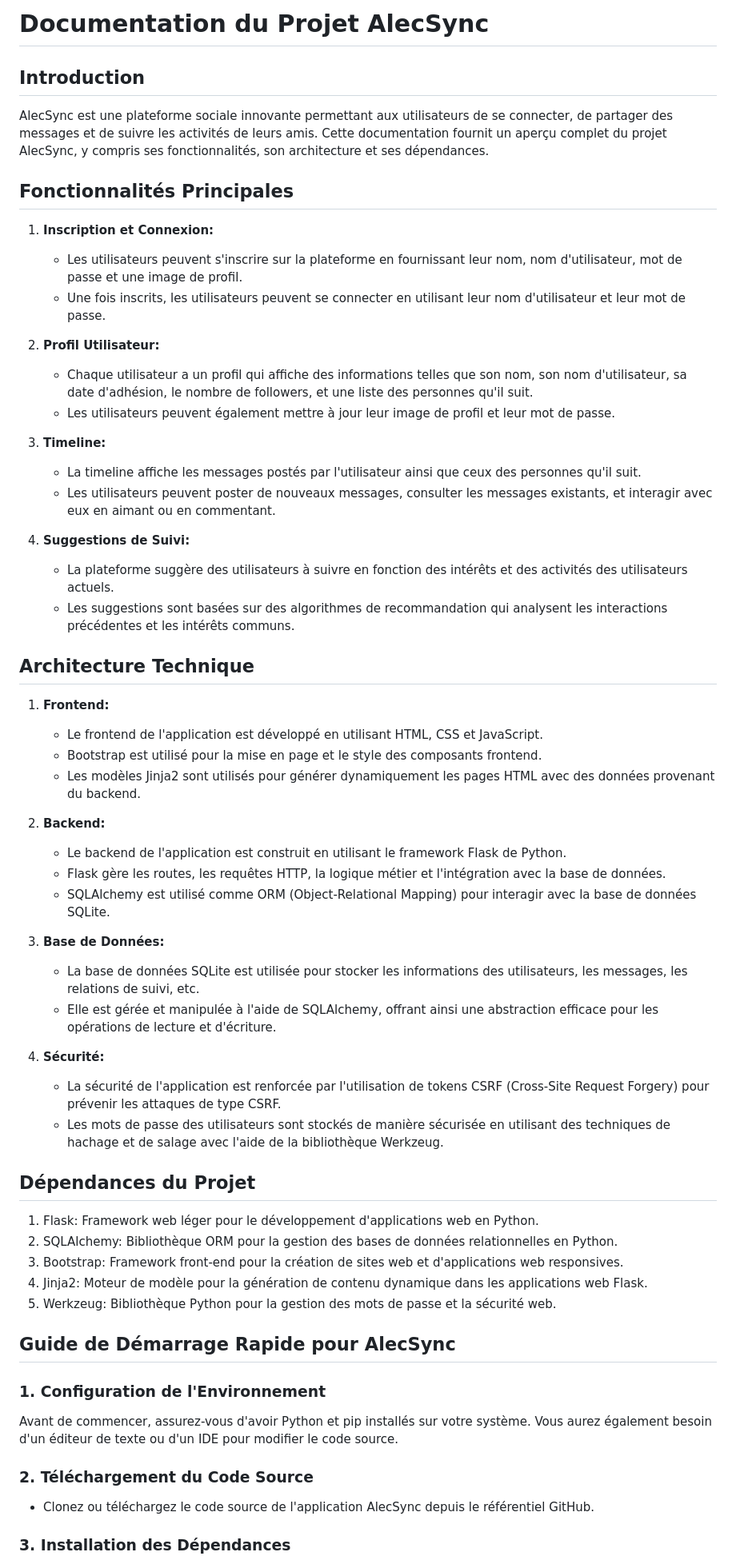
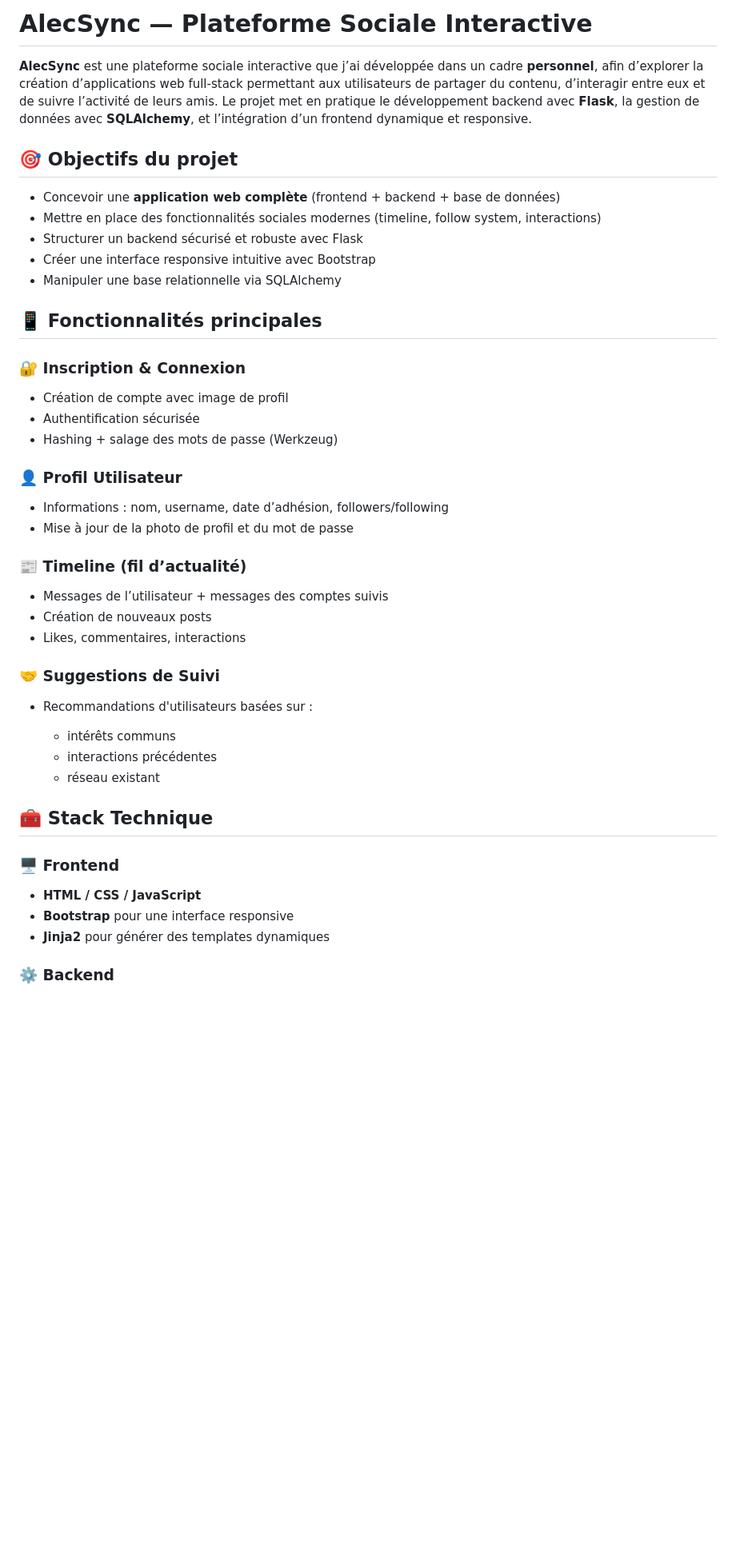
Before and after one commit to AlexAlkhatib/twitter-clone, a Markdown page: README.md, the part around one of its changes. Shown at 80% size. GitHub-like rendering; blank space fills up the shorter version.

Commit message:
Revise README for AlecSync project overview and features
Updated project documentation to reflect new features and structure.

```diff
--- a/README.md
+++ b/README.md
@@ -1,64 +1,53 @@
-# Documentation du Projet AlecSync
+# **AlecSync — Plateforme Sociale Interactive**
 
-## Introduction
+**AlecSync** est une plateforme sociale interactive que j’ai développée dans un cadre **personnel**, afin d’explorer la création d’applications web full-stack permettant aux utilisateurs de partager du contenu, d’interagir entre eux et de suivre l’activité de leurs amis.
+Le projet met en pratique le développement backend avec **Flask**, la gestion de données avec **SQLAlchemy**, et l’intégration d’un frontend dynamique et responsive.
 
-AlecSync est une plateforme sociale innovante permettant aux utilisateurs de se connecter, de partager des messages et de suivre les activités de leurs amis. Cette documentation fournit un aperçu complet du projet AlecSync, y compris ses fonctionnalités, son architecture et ses dépendances.
 
-## Fonctionnalités Principales
+## 🎯 Objectifs du projet
 
-1. **Inscription et Connexion:**
-   - Les utilisateurs peuvent s'inscrire sur la plateforme en fournissant leur nom, nom d'utilisateur, mot de passe et une image de profil.
-   - Une fois inscrits, les utilisateurs peuvent se connecter en utilisant leur nom d'utilisateur et leur mot de passe.
+* Concevoir une **application web complète** (frontend + backend + base de données)
+* Mettre en place des fonctionnalités sociales modernes (timeline, follow system, interactions)
+* Structurer un backend sécurisé et robuste avec Flask
+* Créer une interface responsive intuitive avec Bootstrap
+* Manipuler une base relationnelle via SQLAlchemy
 
-2. **Profil Utilisateur:**
-   - Chaque utilisateur a un profil qui affiche des informations telles que son nom, son nom d'utilisateur, sa date d'adhésion, le nombre de followers, et une liste des personnes qu'il suit.
-   - Les utilisateurs peuvent également mettre à jour leur image de profil et leur mot de passe.
 
-3. **Timeline:**
-   - La timeline affiche les messages postés par l'utilisateur ainsi que ceux des personnes qu'il suit.
-   - Les utilisateurs peuvent poster de nouveaux messages, consulter les messages existants, et interagir avec eux en aimant ou en commentant.
+## 📱 Fonctionnalités principales
 
-4. **Suggestions de Suivi:**
-   - La plateforme suggère des utilisateurs à suivre en fonction des intérêts et des activités des utilisateurs actuels.
-   - Les suggestions sont basées sur des algorithmes de recommandation qui analysent les interactions précédentes et les intérêts communs.
+### 🔐 Inscription & Connexion
 
-## Architecture Technique
+* Création de compte avec image de profil
+* Authentification sécurisée
+* Hashing + salage des mots de passe (Werkzeug)
 
-1. **Frontend:**
-   - Le frontend de l'application est développé en utilisant HTML, CSS et JavaScript.
-   - Bootstrap est utilisé pour la mise en page et le style des composants frontend.
-   - Les modèles Jinja2 sont utilisés pour générer dynamiquement les pages HTML avec des données provenant du backend.
+### 👤 Profil Utilisateur
 
-2. **Backend:**
-   - Le backend de l'application est construit en utilisant le framework Flask de Python.
-   - Flask gère les routes, les requêtes HTTP, la logique métier et l'intégration avec la base de données.
-   - SQLAlchemy est utilisé comme ORM (Object-Relational Mapping) pour interagir avec la base de données SQLite.
+* Informations : nom, username, date d’adhésion, followers/following
+* Mise à jour de la photo de profil et du mot de passe
 
-3. **Base de Données:**
-   - La base de données SQLite est utilisée pour stocker les informations des utilisateurs, les messages, les relations de suivi, etc.
-   - Elle est gérée et manipulée à l'aide de SQLAlchemy, offrant ainsi une abstraction efficace pour les opérations de lecture et d'écriture.
+### 📰 Timeline (fil d’actualité)
 
-4. **Sécurité:**
-   - La sécurité de l'application est renforcée par l'utilisation de tokens CSRF (Cross-Site Request Forgery) pour prévenir les attaques de type CSRF.
-   - Les mots de passe des utilisateurs sont stockés de manière sécurisée en utilisant des techniques de hachage et de salage avec l'aide de la bibliothèque Werkzeug.
+* Messages de l’utilisateur + messages des comptes suivis
+* Création de nouveaux posts
+* Likes, commentaires, interactions
 
-## Dépendances du Projet
+### 🤝 Suggestions de Suivi
 
-1. Flask: Framework web léger pour le développement d'applications web en Python.
-2. SQLAlchemy: Bibliothèque ORM pour la gestion des bases de données relationnelles en Python.
-3. Bootstrap: Framework front-end pour la création de sites web et d'applications web responsives.
-4. Jinja2: Moteur de modèle pour la génération de contenu dynamique dans les applications web Flask.
-5. Werkzeug: Bibliothèque Python pour la gestion des mots de passe et la sécurité web.
+* Recommandations d'utilisateurs basées sur :
 
-## Guide de Démarrage Rapide pour AlecSync
+  * intérêts communs
+  * interactions précédentes
+  * réseau existant
 
-### 1. Configuration de l'Environnement
 
-Avant de commencer, assurez-vous d'avoir Python et pip installés sur votre système. Vous aurez également besoin d'un éditeur de texte ou d'un IDE pour modifier le code source.
+## 🧰 Stack Technique
 
-### 2. Téléchargement du Code Source
+### 🖥️ Frontend
 
-- Clonez ou téléchargez le code source de l'application AlecSync depuis le référentiel GitHub.
+* **HTML / CSS / JavaScript**
+* **Bootstrap** pour une interface responsive
+* **Jinja2** pour générer des templates dynamiques
 
-### 3. Installation des Dépendances
+### ⚙️ Backend
 
```
Also changed, not shown: other parts of README.md (+83 -18 lines).
